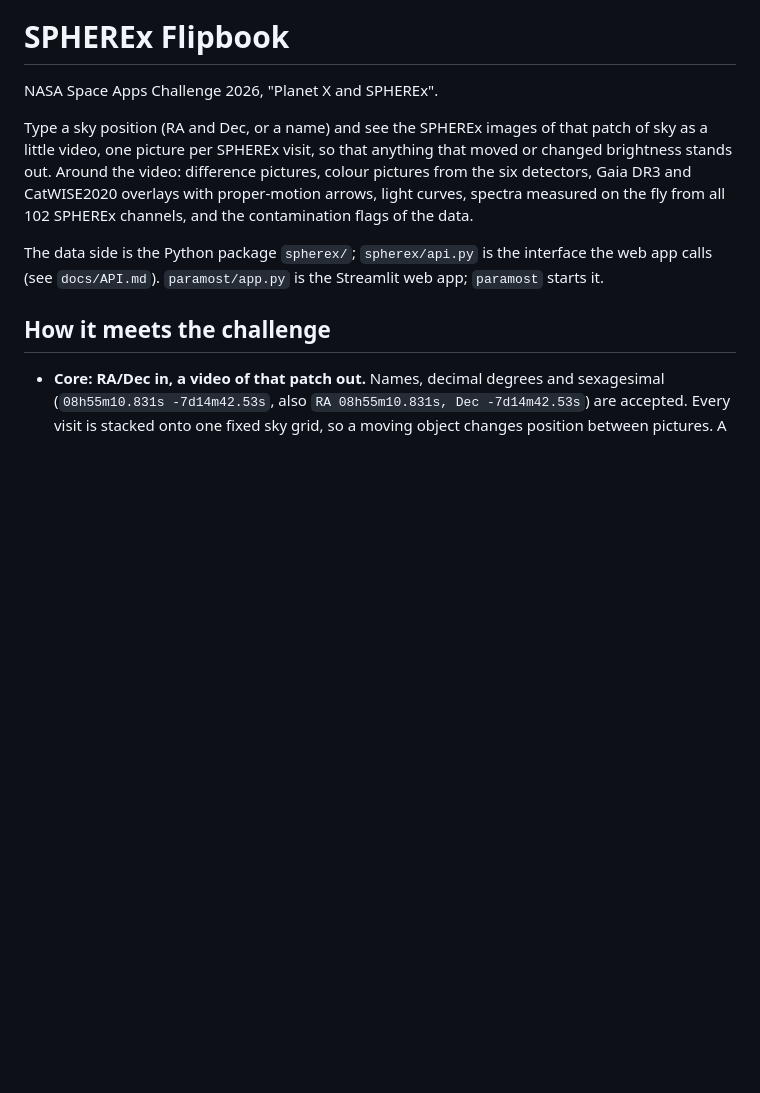
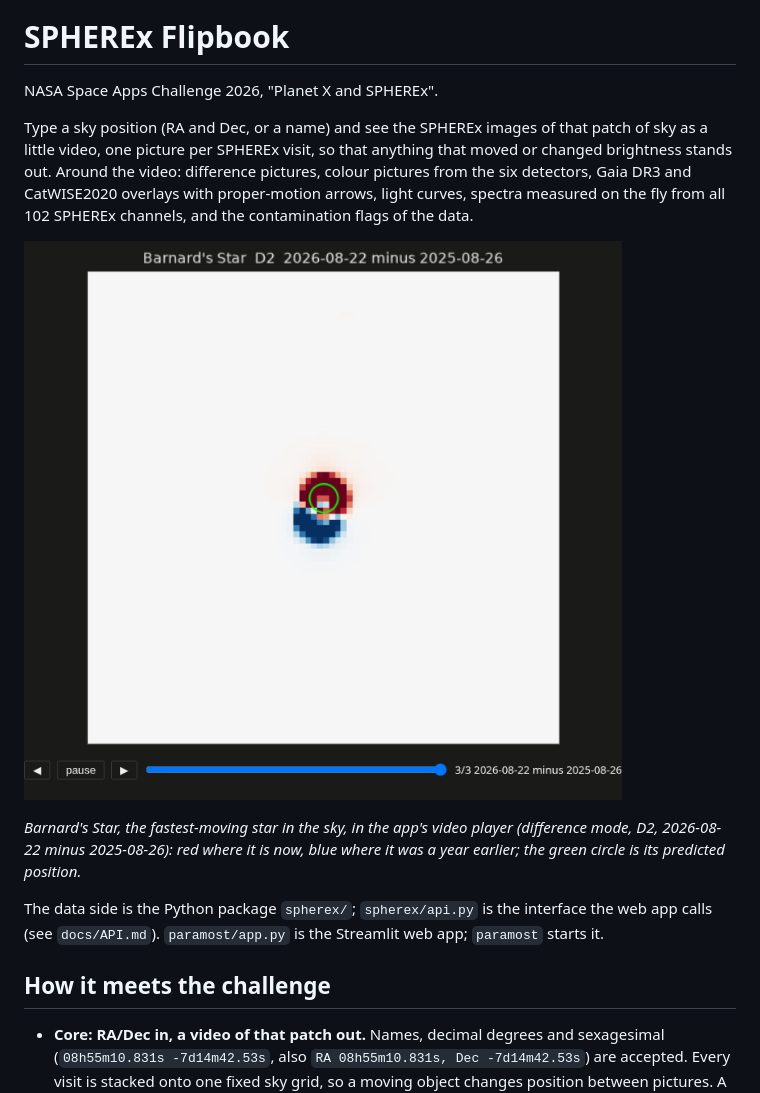
Before and after one commit to UTMOS12345/spherex_project, a Markdown page: README.md, the part around one of its changes. Rendered like a GitHub page; pictures changed too: docs/img/video_difference.png (added); blank space fills up the shorter version.

```diff
--- a/README.md
+++ b/README.md
@@ -7,6 +7,12 @@ as a little video, one picture per SPHEREx visit, so that anything that moved or
 brightness stands out. Around the video: difference pictures, colour pictures from the six
 detectors, Gaia DR3 and CatWISE2020 overlays with proper-motion arrows, light curves, spectra
 measured on the fly from all 102 SPHEREx channels, and the contamination flags of the data.
+
+![Barnard's Star in difference mode: the later visit minus the first, red where it is now, blue where it was](docs/img/video_difference.png)
+
+*Barnard's Star, the fastest-moving star in the sky, in the app's video player (difference
+mode, D2, 2026-08-22 minus 2025-08-26): red where it is now, blue where it was a year earlier;
+the green circle is its predicted position.*
 
 The data side is the Python package `spherex/`; `spherex/api.py` is the interface the web app
 calls (see `docs/API.md`). `paramost/app.py` is the Streamlit web app; `paramost` starts it.
```
Also changed, not shown: other parts of README.md (+8 -0 lines), docs/img/light_curve.png (added), docs/img/start_screen.png (added).
